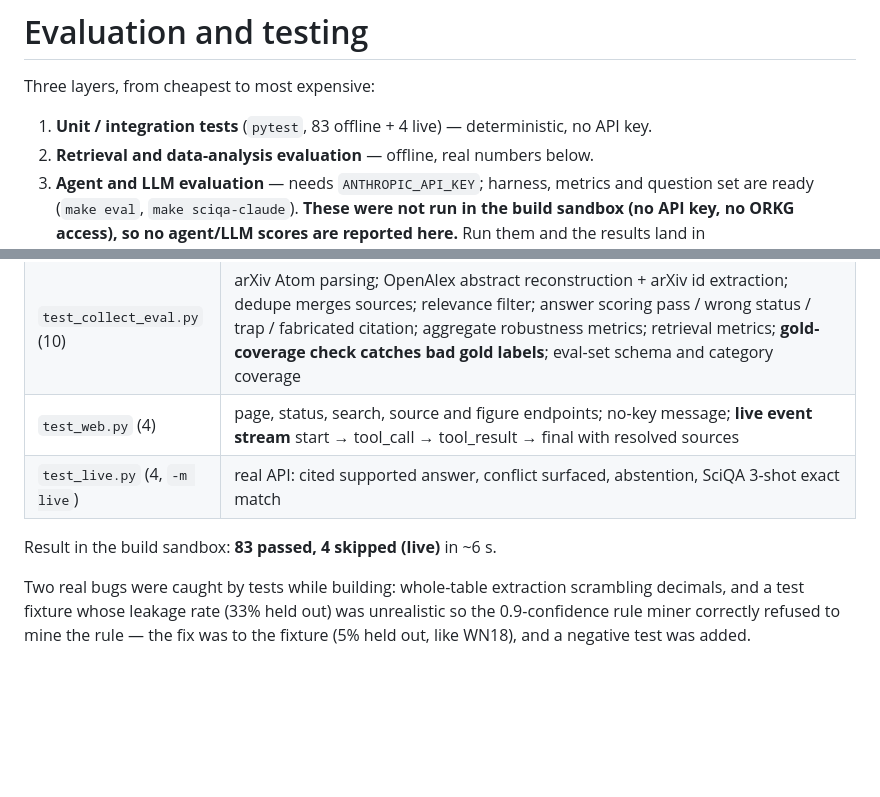
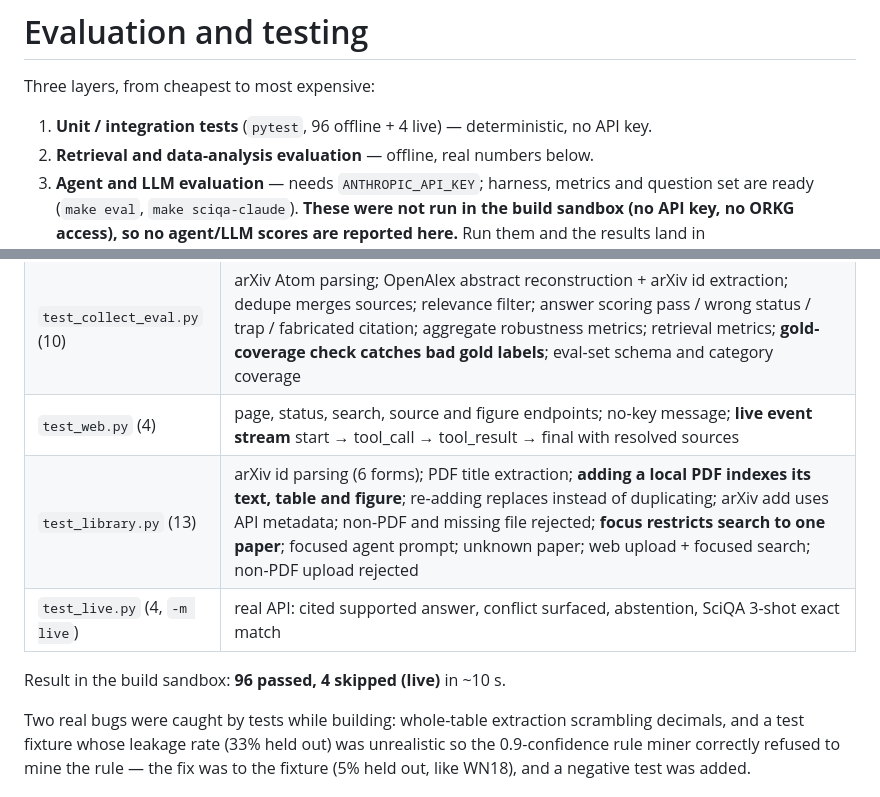
Before and after one commit to aminzadenoori/sciagent, a Markdown page: docs/EVALUATION.md, 2 parts joined by grey strips. Rendered like a GitHub page; blank space fills up the shorter version.

```diff
--- a/docs/EVALUATION.md
+++ b/docs/EVALUATION.md
@@ -2,7 +2,7 @@
 
 Three layers, from cheapest to most expensive:
 
-1. **Unit / integration tests** (`pytest`, 83 offline + 4 live) — deterministic, no API key.
+1. **Unit / integration tests** (`pytest`, 96 offline + 4 live) — deterministic, no API key.
 2. **Retrieval and data-analysis evaluation** — offline, real numbers below.
 3. **Agent and LLM evaluation** — needs `ANTHROPIC_API_KEY`; harness, metrics and question set are ready
    (`make eval`, `make sciqa-claude`). **These were not run in the build sandbox (no API key, no ORKG access), so no
@@ -24,9 +24,10 @@ image-only "scanned" PDF, a missing PDF, and a duplicate record (card vs PDF).
 | `test_sciqa.py` (14) | BLEU identity / disjoint / brevity penalty; ROUGE identity; exact match invariant to whitespace and variable names but not literals; literal F1; answer-set P/R/F1; number normalisation; fence/prefix cleaning; example retrieval returns same template; **kNN baseline substitutes the aligned entity**; HQ/AQ split reporting; **Claude prompt contains k retrieved train examples, temperature 0**; zero-shot has no examples; official split sizes and disjoint ids |
 | `test_collect_eval.py` (10) | arXiv Atom parsing; OpenAlex abstract reconstruction + arXiv id extraction; dedupe merges sources; relevance filter; answer scoring pass / wrong status / trap / fabricated citation; aggregate robustness metrics; retrieval metrics; **gold-coverage check catches bad gold labels**; eval-set schema and category coverage |
 | `test_web.py` (4) | page, status, search, source and figure endpoints; no-key message; **live event stream** start → tool_call → tool_result → final with resolved sources |
+| `test_library.py` (13) | arXiv id parsing (6 forms); PDF title extraction; **adding a local PDF indexes its text, table and figure**; re-adding replaces instead of duplicating; arXiv add uses API metadata; non-PDF and missing file rejected; **focus restricts search to one paper**; focused agent prompt; unknown paper; web upload + focused search; non-PDF upload rejected |
 | `test_live.py` (4, `-m live`) | real API: cited supported answer, conflict surfaced, abstention, SciQA 3-shot exact match |
 
-Result in the build sandbox: **83 passed, 4 skipped (live)** in ~6 s.
+Result in the build sandbox: **96 passed, 4 skipped (live)** in ~10 s.
 
 Two real bugs were caught by tests while building: whole-table extraction scrambling decimals, and a test fixture
 whose leakage rate (33% held out) was unrealistic so the 0.9-confidence rule miner correctly refused to mine the rule —
```
Also changed, not shown: README.md (+11 -1 lines), docs/img/web_add_paper.png (added), 8 other files.
